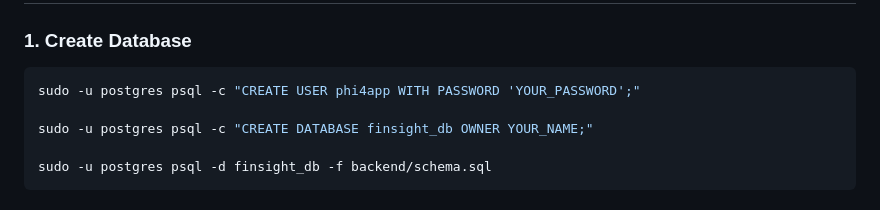
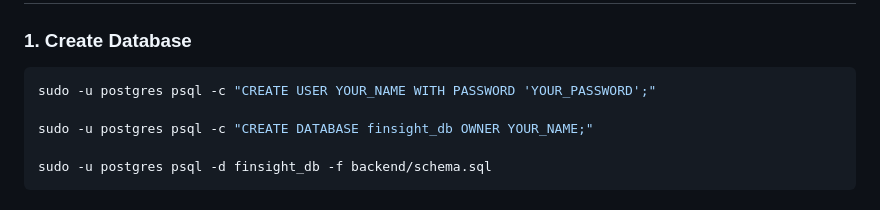
Before and after one commit to princemwaanga/finsight_ai, a Markdown page: README.md, the part around the change. GitHub-like rendering.

Commit message:
Update database user creation instructions in README

````diff
--- a/README.md
+++ b/README.md
@@ -258,7 +258,7 @@ Receive a complete financial report generated from your actual spending patterns
 ### 1. Create Database
 
 ```bash
-sudo -u postgres psql -c "CREATE USER phi4app WITH PASSWORD 'YOUR_PASSWORD';"
+sudo -u postgres psql -c "CREATE USER YOUR_NAME WITH PASSWORD 'YOUR_PASSWORD';"
 
 sudo -u postgres psql -c "CREATE DATABASE finsight_db OWNER YOUR_NAME;"
 
````
